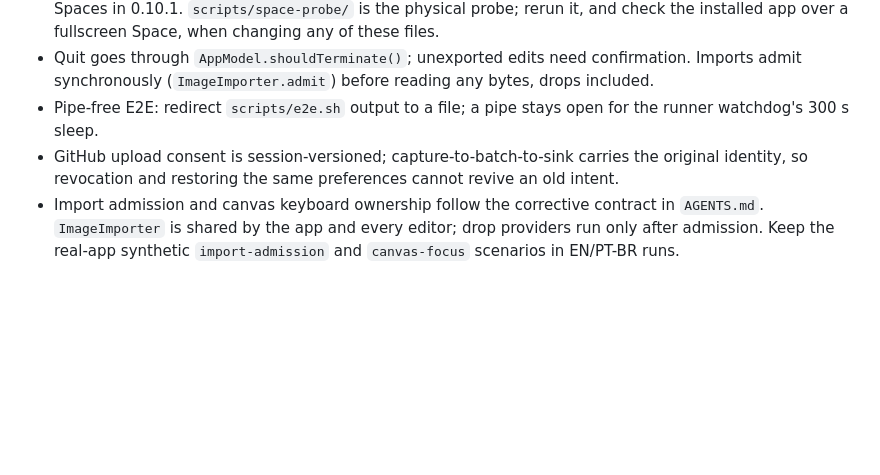
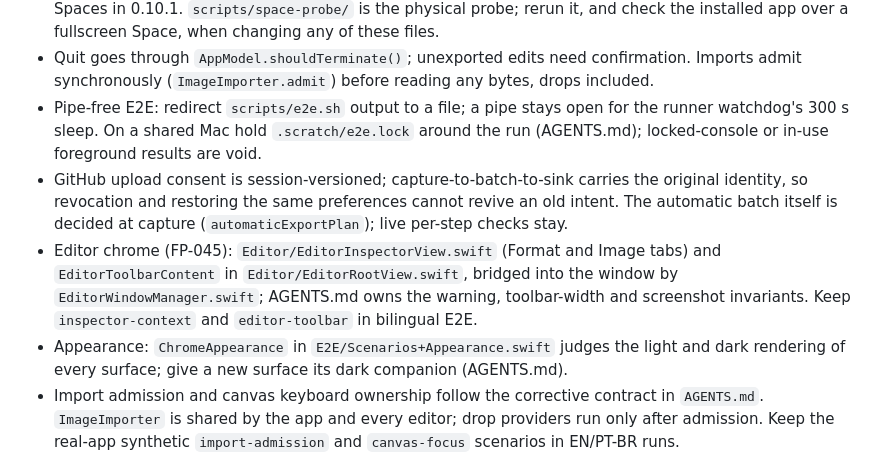
Before and after one commit to mneves75/recortia, a Markdown page: CLAUDE.md, the part around the change. Rendered like a GitHub page; blank space fills up the shorter version.

```diff
--- a/CLAUDE.md
+++ b/CLAUDE.md
@@ -87,9 +87,17 @@ candidate is recorded.
 - Quit goes through `AppModel.shouldTerminate()`; unexported edits need confirmation.
   Imports admit synchronously (`ImageImporter.admit`) before reading any bytes, drops included.
 - Pipe-free E2E: redirect `scripts/e2e.sh` output to a file; a pipe stays open for the
-  runner watchdog's 300 s sleep.
+  runner watchdog's 300 s sleep. On a shared Mac hold `.scratch/e2e.lock` around the run
+  (AGENTS.md); locked-console or in-use foreground results are void.
 - GitHub upload consent is session-versioned; capture-to-batch-to-sink carries the original
   identity, so revocation and restoring the same preferences cannot revive an old intent.
+  The automatic batch itself is decided at capture (`automaticExportPlan`); live per-step checks stay.
+- Editor chrome (FP-045): `Editor/EditorInspectorView.swift` (Format and Image tabs) and
+  `EditorToolbarContent` in `Editor/EditorRootView.swift`, bridged into the window by
+  `EditorWindowManager.swift`; AGENTS.md owns the warning, toolbar-width and screenshot invariants.
+  Keep `inspector-context` and `editor-toolbar` in bilingual E2E.
+- Appearance: `ChromeAppearance` in `E2E/Scenarios+Appearance.swift` judges the light and dark
+  rendering of every surface; give a new surface its dark companion (AGENTS.md).
 - Import admission and canvas keyboard ownership follow the corrective contract in `AGENTS.md`.
   `ImageImporter` is shared by the app and every editor; drop providers run only after admission.
   Keep the real-app synthetic `import-admission` and `canvas-focus` scenarios in EN/PT-BR runs.
```
Also changed, not shown: AGENTS.md (+38 -2 lines).
